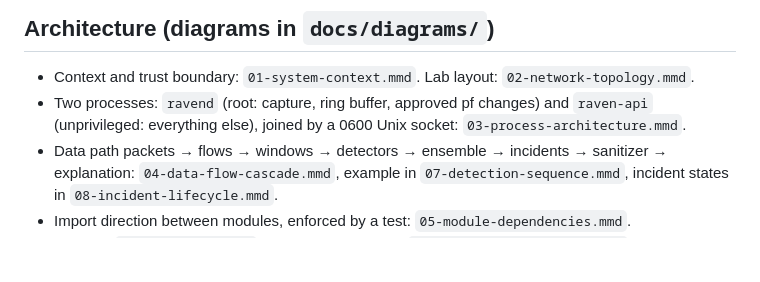
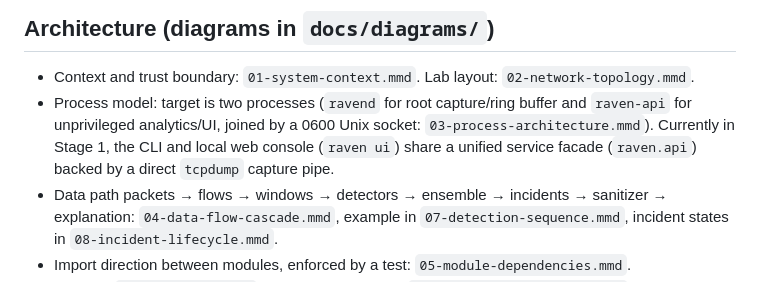
Before and after one commit to MRX-72/Hackt0b3r, a Markdown page: docs/WHAT_WE_ARE_BUILDING.md, the part around the change. Rendered like a GitHub page; blank space fills up the shorter version.

Commit message:
docs: clarify unified service facade architecture in WHAT_WE_ARE_BUILDING.md

```diff
--- a/docs/WHAT_WE_ARE_BUILDING.md
+++ b/docs/WHAT_WE_ARE_BUILDING.md
@@ -17,7 +17,7 @@ Passively captures traffic crossing the gateway, builds flows and multi-timescal
 
 ## Architecture (diagrams in `docs/diagrams/`)
 - Context and trust boundary: `01-system-context.mmd`. Lab layout: `02-network-topology.mmd`.
-- Two processes: `ravend` (root: capture, ring buffer, approved pf changes) and `raven-api` (unprivileged: everything else), joined by a 0600 Unix socket: `03-process-architecture.mmd`.
+- Process model: target is two processes (`ravend` for root capture/ring buffer and `raven-api` for unprivileged analytics/UI, joined by a 0600 Unix socket: `03-process-architecture.mmd`). Currently in Stage 1, the CLI and local web console (`raven ui`) share a unified service facade (`raven.api`) backed by a direct `tcpdump` capture pipe.
 - Data path packets → flows → windows → detectors → ensemble → incidents → sanitizer → explanation: `04-data-flow-cascade.mmd`, example in `07-detection-sequence.mmd`, incident states in `08-incident-lifecycle.mmd`.
 - Import direction between modules, enforced by a test: `05-module-dependencies.mmd`.
 - Storage: `06-data-model.mmd`. Enforcement guards: `09-enforcement-approval.mmd`. Notifications: `10-notification-flow.mmd`. Models: `11-model-registry.mmd`. Order of work: `12-build-order.mmd`.
```
